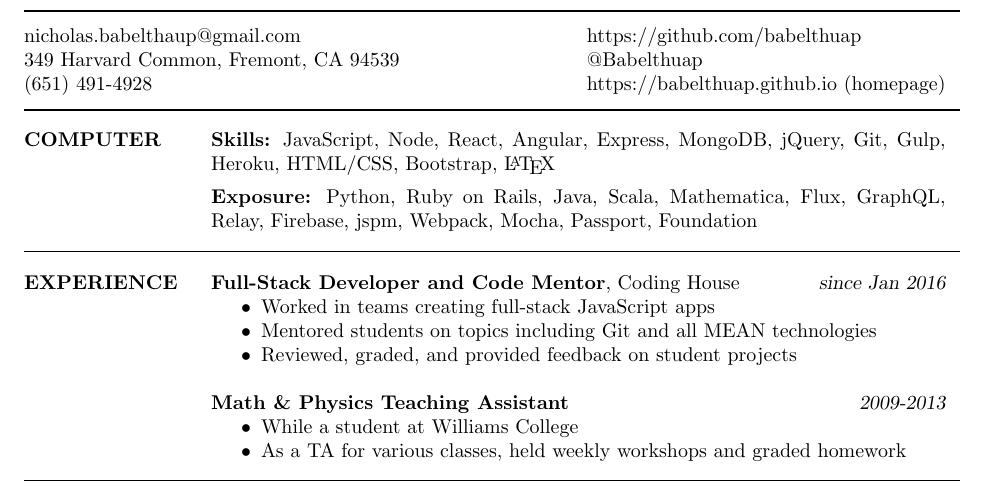
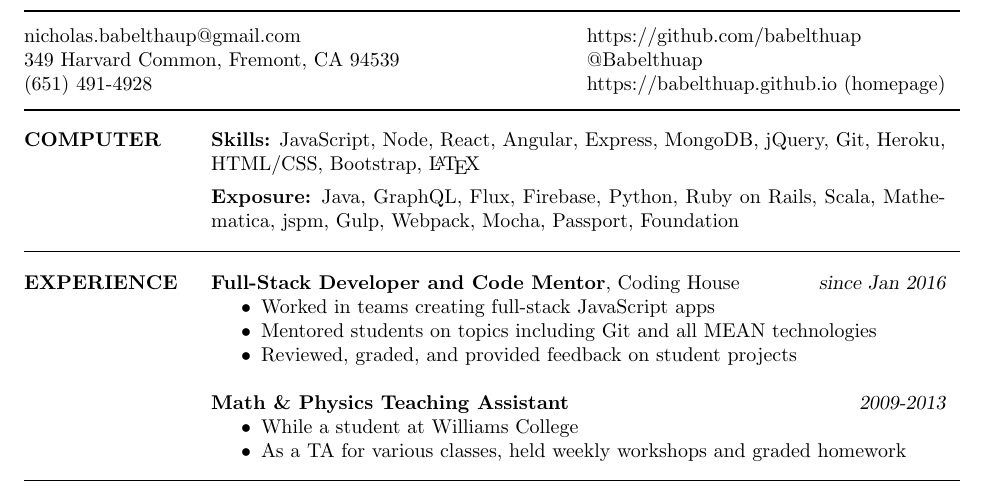
Before and after one commit to babelthuap/resume, a LaTeX CV (Nicholas_Neumann-Chun.tex): part of page 1 of 2, cut so that both start at the same text. Compiled offline with pdfLaTeX.

Commit message:
Reorder skills

```diff
--- a/Nicholas_Neumann-Chun.tex
+++ b/Nicholas_Neumann-Chun.tex
@@ -37,11 +37,11 @@
 \vspace{-0.13in}
 
 \section{COMPUTER}
-	{\bf Skills:} JavaScript, Node, React, Angular, Express, MongoDB, jQuery, Git, Gulp, Heroku, HTML/CSS, Bootstrap, \LaTeX
+	{\bf Skills:} JavaScript, Node, React, Angular, Express, MongoDB, jQuery, Git, Heroku, HTML/CSS, Bootstrap, \LaTeX
 
 	\vspace{-0.1in}
 
-	{\bf Exposure:} Python, Ruby on Rails, Java, Scala, Mathematica, Flux, GraphQL, Relay, Firebase, jspm, Webpack, Mocha, Passport, Foundation
+	{\bf Exposure:} Java, GraphQL, Flux, Firebase, Python, Ruby on Rails, Scala, Mathematica, jspm, Gulp, Webpack, Mocha, Passport, Foundation
 
 
 \hl\section{EXPERIENCE}
```
Also changed, not shown: Nicholas_Neumann-Chun.pdf.
